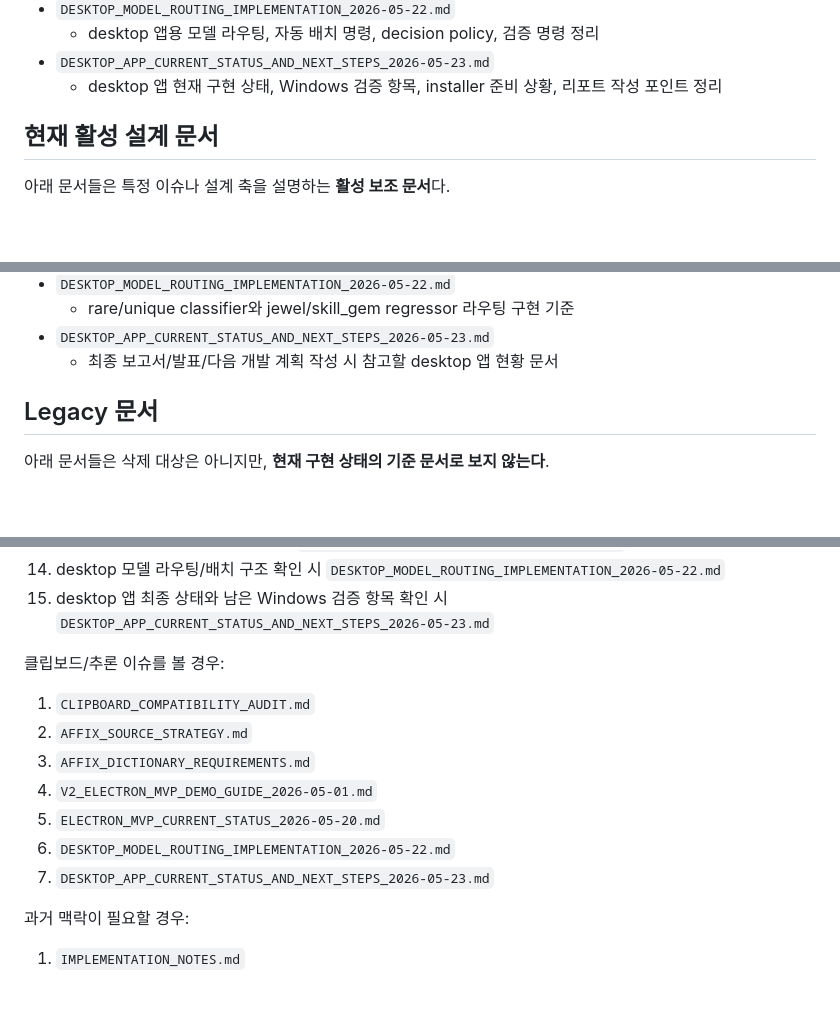
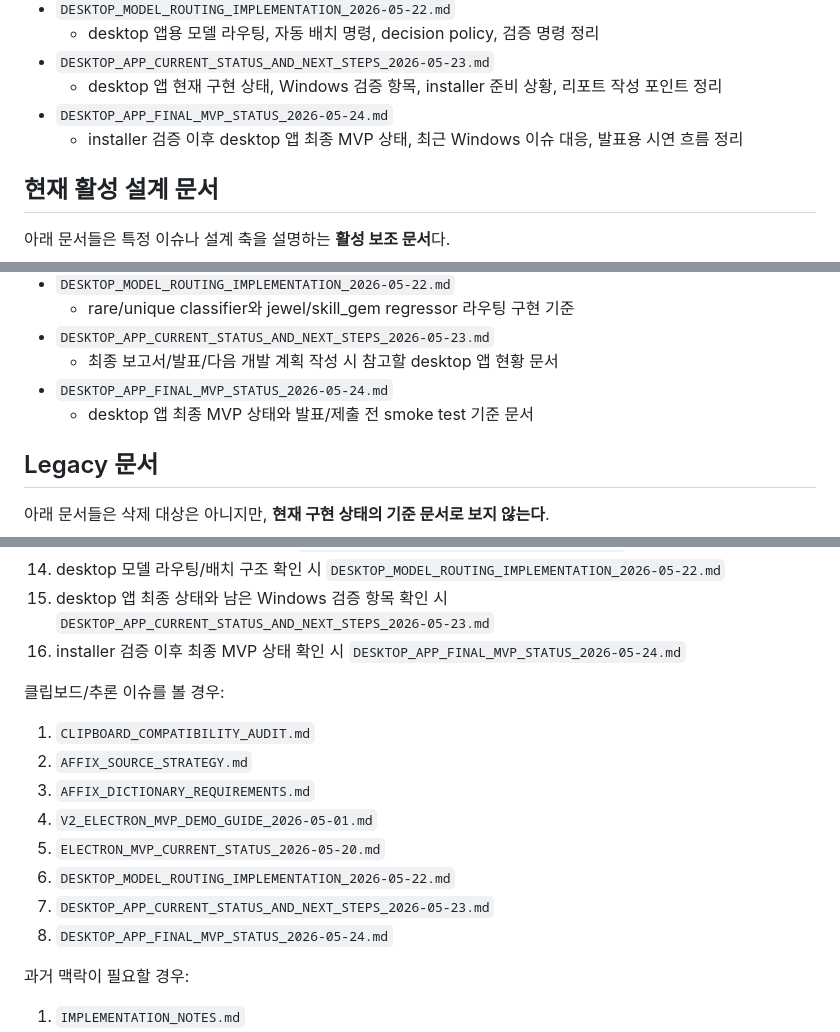
Before and after one commit to sinbumu/PoE1-Local-Item-Value-Prediction-System, a Markdown page: docs/README.md, 3 parts joined by grey strips. Drawn GitHub-style; blank space fills up the shorter version.

```diff
--- a/docs/README.md
+++ b/docs/README.md
@@ -42,6 +42,8 @@
   - desktop 앱용 모델 라우팅, 자동 배치 명령, decision policy, 검증 명령 정리
 - `DESKTOP_APP_CURRENT_STATUS_AND_NEXT_STEPS_2026-05-23.md`
   - desktop 앱 현재 구현 상태, Windows 검증 항목, installer 준비 상황, 리포트 작성 포인트 정리
+- `DESKTOP_APP_FINAL_MVP_STATUS_2026-05-24.md`
+  - installer 검증 이후 desktop 앱 최종 MVP 상태, 최근 Windows 이슈 대응, 발표용 시연 흐름 정리
 
 ## 현재 활성 설계 문서
 
@@ -73,6 +75,8 @@
   - rare/unique classifier와 jewel/skill_gem regressor 라우팅 구현 기준
 - `DESKTOP_APP_CURRENT_STATUS_AND_NEXT_STEPS_2026-05-23.md`
   - 최종 보고서/발표/다음 개발 계획 작성 시 참고할 desktop 앱 현황 문서
+- `DESKTOP_APP_FINAL_MVP_STATUS_2026-05-24.md`
+  - desktop 앱 최종 MVP 상태와 발표/제출 전 smoke test 기준 문서
 
 ## Legacy 문서
 
@@ -119,6 +123,7 @@
 13. Electron 앱 최종 발표 방향 논의 시 `ELECTRON_MVP_CURRENT_STATUS_2026-05-20.md`
 14. desktop 모델 라우팅/배치 구조 확인 시 `DESKTOP_MODEL_ROUTING_IMPLEMENTATION_2026-05-22.md`
 15. desktop 앱 최종 상태와 남은 Windows 검증 항목 확인 시 `DESKTOP_APP_CURRENT_STATUS_AND_NEXT_STEPS_2026-05-23.md`
+16. installer 검증 이후 최종 MVP 상태 확인 시 `DESKTOP_APP_FINAL_MVP_STATUS_2026-05-24.md`
 
 클립보드/추론 이슈를 볼 경우:
 
@@ -129,6 +134,7 @@
 5. `ELECTRON_MVP_CURRENT_STATUS_2026-05-20.md`
 6. `DESKTOP_MODEL_ROUTING_IMPLEMENTATION_2026-05-22.md`
 7. `DESKTOP_APP_CURRENT_STATUS_AND_NEXT_STEPS_2026-05-23.md`
+8. `DESKTOP_APP_FINAL_MVP_STATUS_2026-05-24.md`
 
 과거 맥락이 필요할 경우:
 
```
Also changed, not shown: docs/DESKTOP_APP_FINAL_MVP_STATUS_2026-05-24.md (added, +266 -0 lines).
